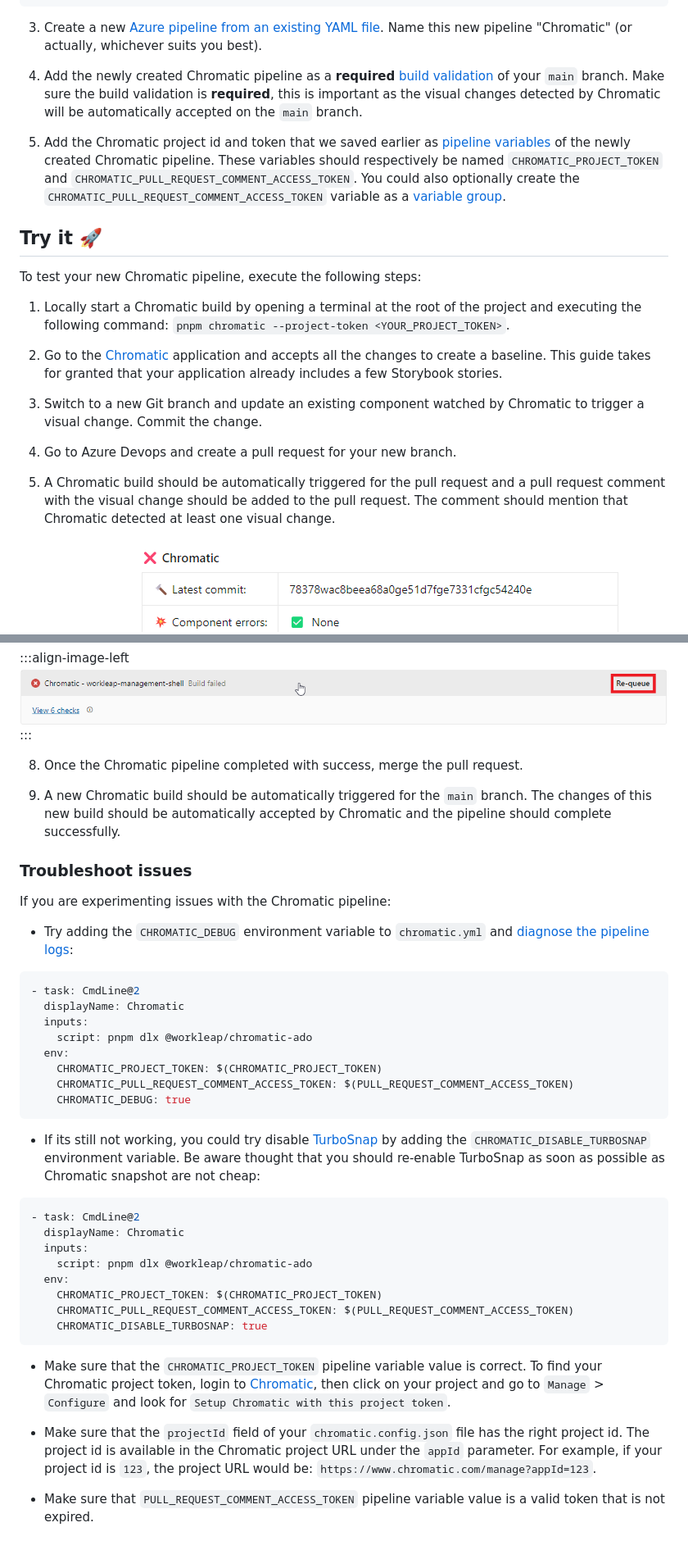
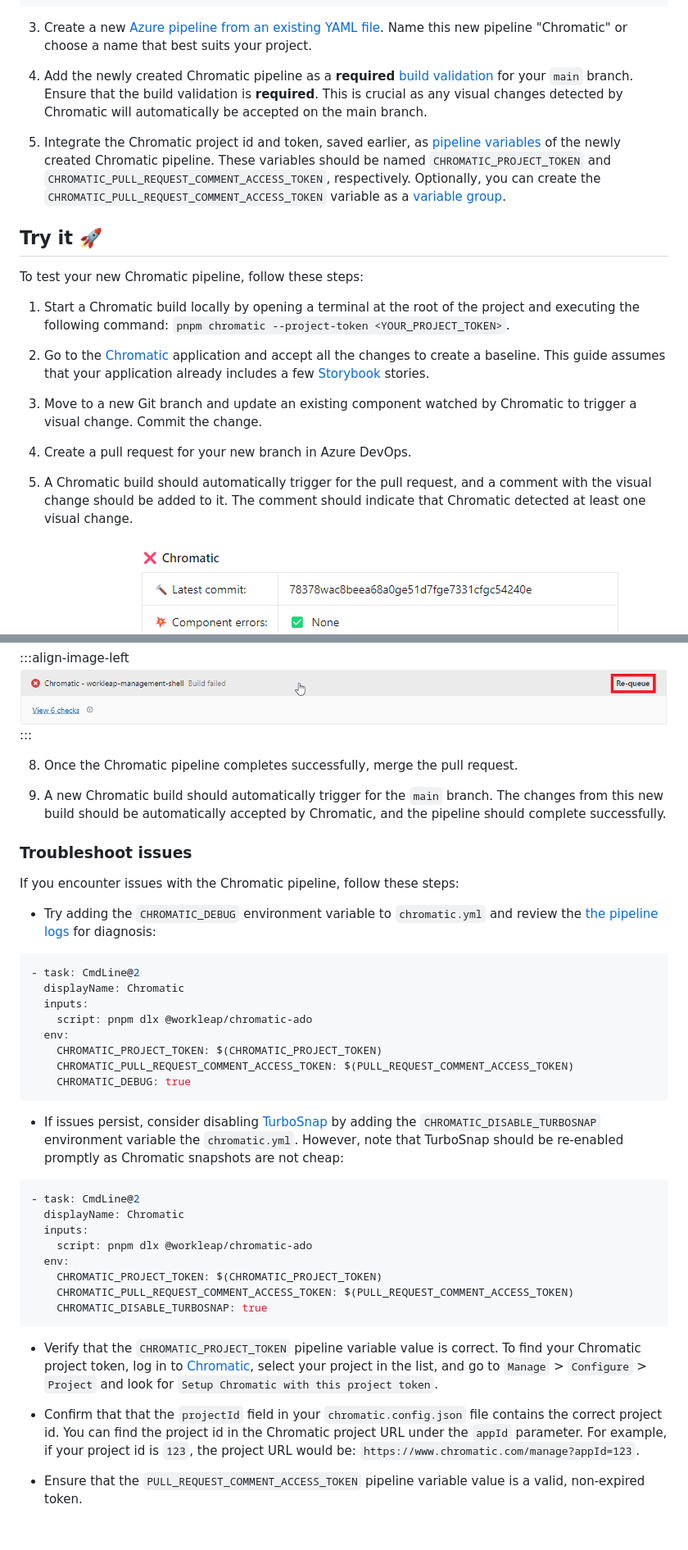
Before and after one commit to gsoft-inc/wl-chromado, a Markdown page: docs/getting-started.md, 2 parts joined by grey strips. Shown: that part at 82% size. GitHub-like rendering.

````diff
--- a/docs/getting-started.md
+++ b/docs/getting-started.md
@@ -164,25 +164,25 @@ steps:
       CHROMATIC_PULL_REQUEST_COMMENT_ACCESS_TOKEN: $(PULL_REQUEST_COMMENT_ACCESS_TOKEN)
 ```
 
-3. Create a new [Azure pipeline from an existing YAML file](https://www.nathannellans.com/post/azure-devops-yaml-pipelines-part-1). Name this new pipeline "Chromatic" (or actually, whichever suits you best).
+3. Create a new [Azure pipeline from an existing YAML file](https://www.nathannellans.com/post/azure-devops-yaml-pipelines-part-1). Name this new pipeline "Chromatic" or choose a name that best suits your project.
 
-4. Add the newly created Chromatic pipeline as a **required** [build validation](https://learn.microsoft.com/en-us/azure/devops/repos/git/branch-policies?view=azure-devops&tabs=browser#build-validation) of your `main` branch. Make sure the build validation is **required**, this is important as the visual changes detected by Chromatic will be automatically accepted on the `main` branch.
+4. Add the newly created Chromatic pipeline as a **required** [build validation](https://learn.microsoft.com/en-us/azure/devops/repos/git/branch-policies?view=azure-devops&tabs=browser#build-validation) for your `main` branch. Ensure that the build validation is **required**. This is crucial as any visual changes detected by Chromatic will automatically be accepted on the main branch.
 
-5. Add the Chromatic project id and token that we saved earlier as [pipeline variables](https://learn.microsoft.com/en-us/azure/devops/pipelines/get-started/yaml-pipeline-editor?view=azure-devops#manage-pipeline-variables) of the newly created Chromatic pipeline. These variables should respectively be named `CHROMATIC_PROJECT_TOKEN` and `CHROMATIC_PULL_REQUEST_COMMENT_ACCESS_TOKEN`. You could also optionally create the `CHROMATIC_PULL_REQUEST_COMMENT_ACCESS_TOKEN` variable as a [variable group](https://learn.microsoft.com/en-us/azure/devops/pipelines/process/set-secret-variables?view=azure-devops&tabs=yaml%2Cbash#set-a-secret-variable-in-a-variable-group).
+5. Integrate the Chromatic project id and token, saved earlier, as [pipeline variables](https://learn.microsoft.com/en-us/azure/devops/pipelines/get-started/yaml-pipeline-editor?view=azure-devops#manage-pipeline-variables) of the newly created Chromatic pipeline. These variables should be named `CHROMATIC_PROJECT_TOKEN` and `CHROMATIC_PULL_REQUEST_COMMENT_ACCESS_TOKEN`, respectively. Optionally, you can create the `CHROMATIC_PULL_REQUEST_COMMENT_ACCESS_TOKEN` variable as a [variable group](https://learn.microsoft.com/en-us/azure/devops/pipelines/process/set-secret-variables?view=azure-devops&tabs=yaml%2Cbash#set-a-secret-variable-in-a-variable-group).
 
 ## Try it :rocket:
 
-To test your new Chromatic pipeline, execute the following steps:
+To test your new Chromatic pipeline, follow these steps:
 
-1. Locally start a Chromatic build by opening a terminal at the root of the project and executing the following command: `pnpm chromatic --project-token <YOUR_PROJECT_TOKEN>`.
+1. Start a Chromatic build locally by opening a terminal at the root of the project and executing the following command: `pnpm chromatic --project-token <YOUR_PROJECT_TOKEN>`.
 
-2. Go to the [Chromatic](https://www.chromatic.com/start) application and accepts all the changes to create a baseline. This guide takes for granted that your application already includes a few Storybook stories.
+2. Go to the [Chromatic](https://www.chromatic.com/start) application and accept all the changes to create a baseline. This guide assumes that your application already includes a few [Storybook](https://storybook.js.org/) stories.
 
-3. Switch to a new Git branch and update an existing component watched by Chromatic to trigger a visual change. Commit the change.
+3. Move to a new Git branch and update an existing component watched by Chromatic to trigger a visual change. Commit the change.
 
-4. Go to Azure Devops and create a pull request for your new branch.
+4. Create a pull request for your new branch in Azure DevOps.
 
-5. A Chromatic build should be automatically triggered for the pull request and a pull request comment with the visual change should be added to the pull request. The comment should mention that Chromatic detected at least one visual change.
+5. A Chromatic build should automatically trigger for the pull request, and a comment with the visual change should be added to it. The comment should indicate that Chromatic detected at least one visual change.
 
 :::align-image-left
 ![](./static/chromatic-pr-notification.png)
@@ -196,15 +196,15 @@ To test your new Chromatic pipeline, execute the following steps:
 ![](./static/requeue_chromatic_pipeline.png)
 :::
 
-8. Once the Chromatic pipeline completed with success, merge the pull request.
+8. Once the Chromatic pipeline completes successfully, merge the pull request.
 
-9. A new Chromatic build should be automatically triggered for the `main` branch. The changes of this new build should be automatically accepted by Chromatic and the pipeline should complete successfully.
+9. A new Chromatic build should automatically trigger for the `main` branch. The changes from this new build should be automatically accepted by Chromatic, and the pipeline should complete successfully.
 
 ### Troubleshoot issues
 
-If you are experimenting issues with the Chromatic pipeline:
+If you encounter issues with the Chromatic pipeline, follow these steps:
 
-- Try adding the `CHROMATIC_DEBUG` environment variable to `chromatic.yml` and [diagnose the pipeline logs](https://learn.microsoft.com/en-us/azure/devops/pipelines/troubleshooting/review-logs?view=azure-devops&tabs=windows-agent):
+- Try adding the `CHROMATIC_DEBUG` environment variable to `chromatic.yml` and review the [the pipeline logs](https://learn.microsoft.com/en-us/azure/devops/pipelines/troubleshooting/review-logs?view=azure-devops&tabs=windows-agent) for diagnosis:
 
 ```yaml !#8 chromatic.yml
 - task: CmdLine@2
@@ -217,7 +217,7 @@ If you are experimenting issues with the Chromatic pipeline:
     CHROMATIC_DEBUG: true
 ```
 
-- If its still not working, you could try disable [TurboSnap](https://www.chromatic.com/docs/turbosnap/) by adding the `CHROMATIC_DISABLE_TURBOSNAP` environment variable. Be aware thought that you should re-enable TurboSnap as soon as possible as Chromatic snapshot are not cheap:
+- If issues persist, consider disabling [TurboSnap](https://www.chromatic.com/docs/turbosnap/) by adding the `CHROMATIC_DISABLE_TURBOSNAP` environment variable the `chromatic.yml`. However, note that TurboSnap should be re-enabled promptly as Chromatic snapshots are not cheap:
 
 ```yaml !#8 chromatic.yml
 - task: CmdLine@2
@@ -230,8 +230,8 @@ If you are experimenting issues with the Chromatic pipeline:
     CHROMATIC_DISABLE_TURBOSNAP: true
 ```
 
-- Make sure that the `CHROMATIC_PROJECT_TOKEN` pipeline variable value is correct. To find your Chromatic project token, login to [Chromatic](https://www.chromatic.com/start), then click on your project and go to `Manage` > `Configure` and look for `Setup Chromatic with this project token`.
+- Verify that the `CHROMATIC_PROJECT_TOKEN` pipeline variable value is correct. To find your Chromatic project token, log in to [Chromatic](https://www.chromatic.com/start), select your project in the list, and go to `Manage` > `Configure` > `Project` and look for `Setup Chromatic with this project token`.
 
-- Make sure that the `projectId` field of your `chromatic.config.json` file has the right project id. The project id is available in the Chromatic project URL under the `appId` parameter. For example, if your project id is `123`, the project URL would be: `https://www.chromatic.com/manage?appId=123`.
+- Confirm that that the `projectId` field in your `chromatic.config.json` file contains the correct project id. You can find the project id in the Chromatic project URL under the `appId` parameter. For example, if your project id is `123`, the project URL would be: `https://www.chromatic.com/manage?appId=123`.
 
-- Make sure that `PULL_REQUEST_COMMENT_ACCESS_TOKEN` pipeline variable value is a valid token that is not expired.
+- Ensure that the `PULL_REQUEST_COMMENT_ACCESS_TOKEN` pipeline variable value is a valid, non-expired token.
````
Also changed, not shown: other parts of docs/getting-started.md (+16 -16 lines).
